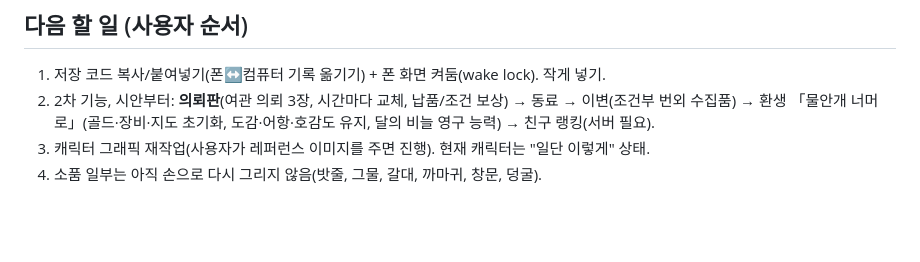
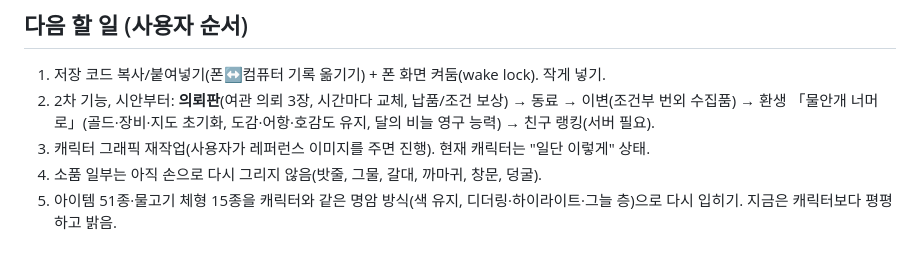
Before and after one commit to yoonjaeho04-cyber/fishingtimer, a Markdown page: NOTES.md, the part around the change. Drawn GitHub-style; blank space fills up the shorter version.

Commit message:
Notes: add item and fish restyle to the todo list
Co-Authored-By: Claude Fable 5.1 <noreply@anthropic.com>

```diff
--- a/NOTES.md
+++ b/NOTES.md
@@ -35,3 +35,4 @@
 2. 2차 기능, 시안부터: **의뢰판**(여관 의뢰 3장, 시간마다 교체, 납품/조건 보상) → 동료 → 이변(조건부 번외 수집품) → 환생 「물안개 너머로」(골드·장비·지도 초기화, 도감·어항·호감도 유지, 달의 비늘 영구 능력) → 친구 랭킹(서버 필요).
 3. 캐릭터 그래픽 재작업(사용자가 레퍼런스 이미지를 주면 진행). 현재 캐릭터는 "일단 이렇게" 상태.
 4. 소품 일부는 아직 손으로 다시 그리지 않음(밧줄, 그물, 갈대, 까마귀, 창문, 덩굴).
+5. 아이템 51종·물고기 체형 15종을 캐릭터와 같은 명암 방식(색 유지, 디더링·하이라이트·그늘 층)으로 다시 입히기. 지금은 캐릭터보다 평평하고 밝음.
```
